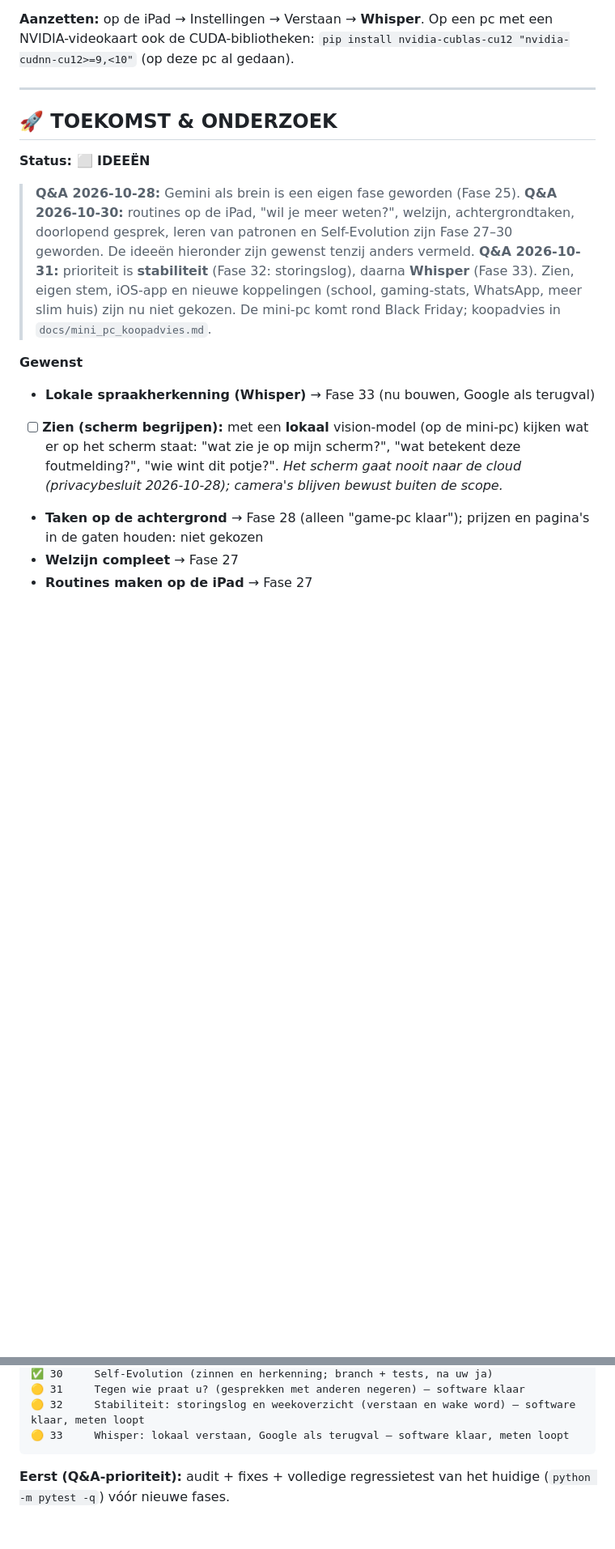
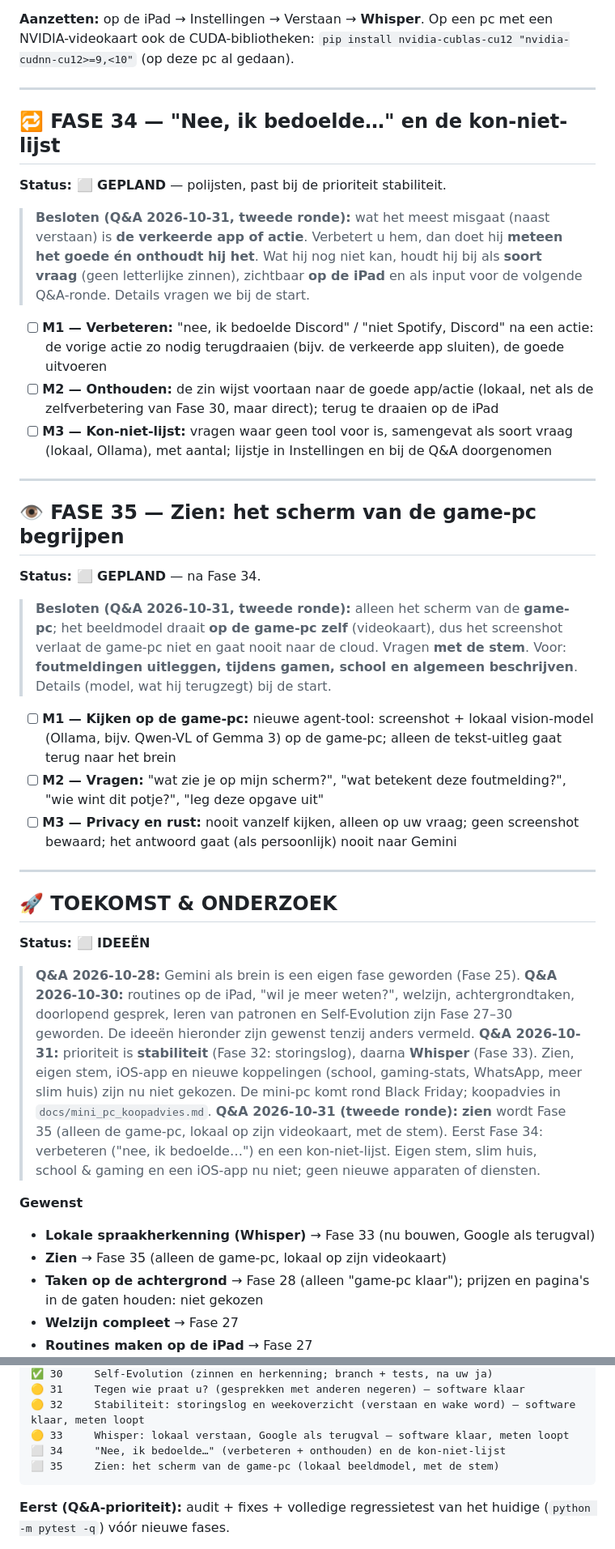
Before and after one commit to rushman404/JARVIS, a Markdown page: ROADMAP.md, 2 parts joined by grey strips. Shown at 81% size. GitHub-like rendering; blank space fills up the shorter version.

Commit message:
docs: Q&A 2026-10-31 (tweede ronde) — Fase 34 verbeteren + kon-niet-lijst, Fase 35 zien op de game-pc
Co-Authored-By: Claude Opus 5.5 <noreply@anthropic.com>

````diff
--- a/ROADMAP.md
+++ b/ROADMAP.md
@@ -885,6 +885,39 @@ met een NVIDIA-videokaart ook de CUDA-bibliotheken:
 
 ---
 
+## 🔁 FASE 34 — "Nee, ik bedoelde…" en de kon-niet-lijst
+
+**Status: ⬜ GEPLAND** — polijsten, past bij de prioriteit stabiliteit.
+
+> **Besloten (Q&A 2026-10-31, tweede ronde):** wat het meest misgaat (naast
+> verstaan) is **de verkeerde app of actie**. Verbetert u hem, dan doet hij
+> **meteen het goede én onthoudt hij het**. Wat hij nog niet kan, houdt hij
+> bij als **soort vraag** (geen letterlijke zinnen), zichtbaar **op de iPad**
+> en als input voor de volgende Q&A-ronde. Details vragen we bij de start.
+
+* [ ] **M1 — Verbeteren:** "nee, ik bedoelde Discord" / "niet Spotify, Discord" na een actie: de vorige actie
+  zo nodig terugdraaien (bijv. de verkeerde app sluiten), de goede uitvoeren
+* [ ] **M2 — Onthouden:** de zin wijst voortaan naar de goede app/actie (lokaal, net als de zelfverbetering van Fase 30, maar direct); terug te draaien op de iPad
+* [ ] **M3 — Kon-niet-lijst:** vragen waar geen tool voor is, samengevat als soort vraag (lokaal, Ollama), met aantal; lijstje in Instellingen en bij de Q&A doorgenomen
+
+---
+
+## 👁️ FASE 35 — Zien: het scherm van de game-pc begrijpen
+
+**Status: ⬜ GEPLAND** — na Fase 34.
+
+> **Besloten (Q&A 2026-10-31, tweede ronde):** alleen het scherm van de
+> **game-pc**; het beeldmodel draait **op de game-pc zelf** (videokaart), dus
+> het screenshot verlaat de game-pc niet en gaat nooit naar de cloud. Vragen
+> **met de stem**. Voor: **foutmeldingen uitleggen, tijdens gamen, school en
+> algemeen beschrijven**. Details (model, wat hij terugzegt) bij de start.
+
+* [ ] **M1 — Kijken op de game-pc:** nieuwe agent-tool: screenshot + lokaal vision-model (Ollama, bijv. Qwen-VL of Gemma 3) op de game-pc; alleen de tekst-uitleg gaat terug naar het brein
+* [ ] **M2 — Vragen:** "wat zie je op mijn scherm?", "wat betekent deze foutmelding?", "wie wint dit potje?", "leg deze opgave uit"
+* [ ] **M3 — Privacy en rust:** nooit vanzelf kijken, alleen op uw vraag; geen screenshot bewaard; het antwoord gaat (als persoonlijk) nooit naar Gemini
+
+---
+
 ## 🚀 TOEKOMST & ONDERZOEK
 
 **Status: ⬜ IDEEËN**
@@ -897,10 +930,14 @@ met een NVIDIA-videokaart ook de CUDA-bibliotheken:
 > **Whisper** (Fase 33). Zien, eigen stem, iOS-app en nieuwe koppelingen (school,
 > gaming-stats, WhatsApp, meer slim huis) zijn nu niet gekozen. De mini-pc komt
 > rond Black Friday; koopadvies in `docs/mini_pc_koopadvies.md`.
+> **Q&A 2026-10-31 (tweede ronde):** **zien** wordt Fase 35 (alleen de
+> game-pc, lokaal op zijn videokaart, met de stem). Eerst Fase 34: verbeteren
+> ("nee, ik bedoelde…") en een kon-niet-lijst. Eigen stem, slim huis, school &
+> gaming en een iOS-app nu niet; geen nieuwe apparaten of diensten.
 
 **Gewenst**
 *   **Lokale spraakherkenning (Whisper)** → Fase 33 (nu bouwen, Google als terugval)
-*   [ ] **Zien (scherm begrijpen):** met een **lokaal** vision-model (op de mini-pc) kijken wat er op het scherm staat: "wat zie je op mijn scherm?", "wat betekent deze foutmelding?", "wie wint dit potje?". _Het scherm gaat nooit naar de cloud (privacybesluit 2026-10-28); camera's blijven bewust buiten de scope._
+*   **Zien** → Fase 35 (alleen de game-pc, lokaal op zijn videokaart)
 *   **Taken op de achtergrond** → Fase 28 (alleen "game-pc klaar"); prijzen en pagina's in de gaten houden: niet gekozen
 *   **Welzijn compleet** → Fase 27
 *   **Routines maken op de iPad** → Fase 27
@@ -945,6 +982,8 @@ met een NVIDIA-videokaart ook de CUDA-bibliotheken:
 🟡 31     Tegen wie praat u? (gesprekken met anderen negeren) — software klaar
 🟡 32     Stabiliteit: storingslog en weekoverzicht (verstaan en wake word) — software klaar, meten loopt
 🟡 33     Whisper: lokaal verstaan, Google als terugval — software klaar, meten loopt
+⬜ 34     "Nee, ik bedoelde…" (verbeteren + onthouden) en de kon-niet-lijst
+⬜ 35     Zien: het scherm van de game-pc (lokaal beeldmodel, met de stem)
 ```
 
 **Eerst (Q&A-prioriteit):** audit + fixes + volledige regressietest van het
````
